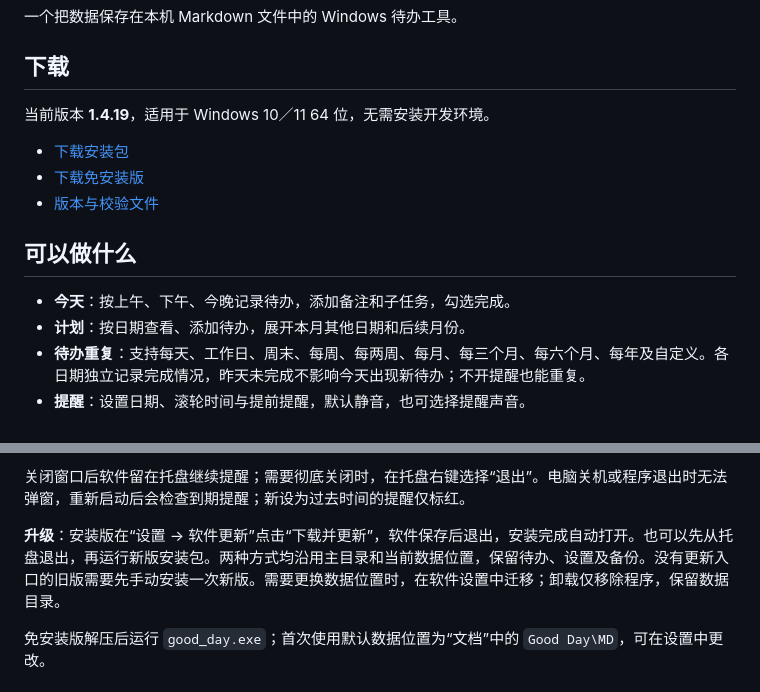
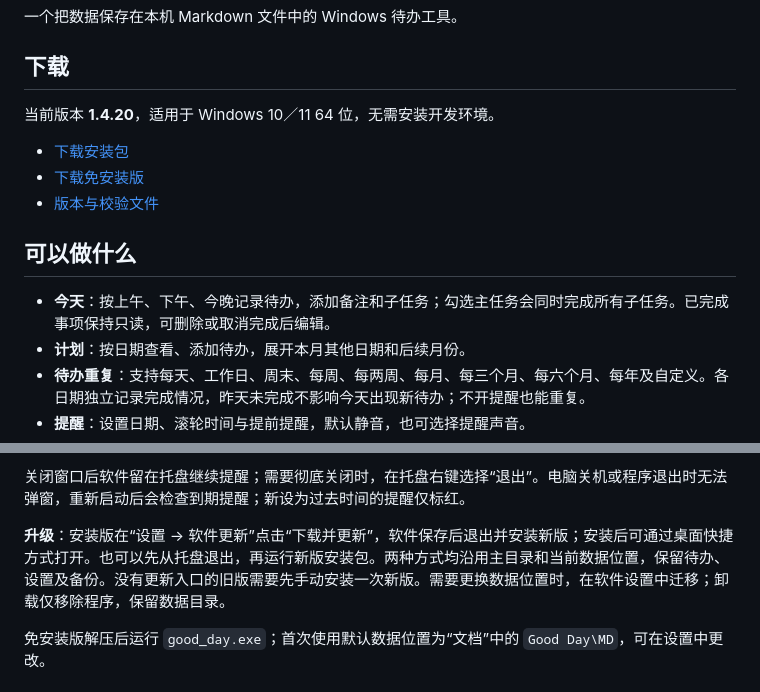
Before and after one commit to MonkeyStar7/Good_Day, a Markdown page: README.md, 2 parts joined by grey strips. GitHub-like rendering.

Commit message:
docs: describe current 1.4.20 completion behavior and downloads

```diff
--- a/README.md
+++ b/README.md
@@ -4,5 +4,5 @@
 
 ## 下载
 
-当前版本 **1.4.19**，适用于 Windows 10／11 64 位，无需安装开发环境。
+当前版本 **1.4.20**，适用于 Windows 10／11 64 位，无需安装开发环境。
 
@@ -12,7 +12,7 @@
 
 ## 可以做什么
 
-- **今天**：按上午、下午、今晚记录待办，添加备注和子任务，勾选完成。
+- **今天**：按上午、下午、今晚记录待办，添加备注和子任务；勾选主任务会同时完成所有子任务。已完成事项保持只读，可删除或取消完成后编辑。
 - **计划**：按日期查看、添加待办，展开本月其他日期和后续月份。
 - **待办重复**：支持每天、工作日、周末、每周、每两周、每月、每三个月、每六个月、每年及自定义。各日期独立记录完成情况，昨天未完成不影响今天出现新待办；不开提醒也能重复。
 - **提醒**：设置日期、滚轮时间与提前提醒，默认静音，也可选择提醒声音。
@@ -36,7 +36,7 @@ Good Day/
 
 关闭窗口后软件留在托盘继续提醒；需要彻底关闭时，在托盘右键选择“退出”。电脑关机或程序退出时无法弹窗，重新启动后会检查到期提醒；新设为过去时间的提醒仅标红。
 
-**升级**：安装版在“设置 → 软件更新”点击“下载并更新”，软件保存后退出，安装完成自动打开。也可以先从托盘退出，再运行新版安装包。两种方式均沿用主目录和当前数据位置，保留待办、设置及备份。没有更新入口的旧版需要先手动安装一次新版。需要更换数据位置时，在软件设置中迁移；卸载仅移除程序，保留数据目录。
+**升级**：安装版在“设置 → 软件更新”点击“下载并更新”，软件保存后退出并安装新版；安装后可通过桌面快捷方式打开。也可以先从托盘退出，再运行新版安装包。两种方式均沿用主目录和当前数据位置，保留待办、设置及备份。没有更新入口的旧版需要先手动安装一次新版。需要更换数据位置时，在软件设置中迁移；卸载仅移除程序，保留数据目录。
 
 免安装版解压后运行 `good_day.exe`；首次使用默认数据位置为“文档”中的 `Good Day\MD`，可在设置中更改。
 
```
Also changed, not shown: other parts of README.md (+2 -2 lines).
